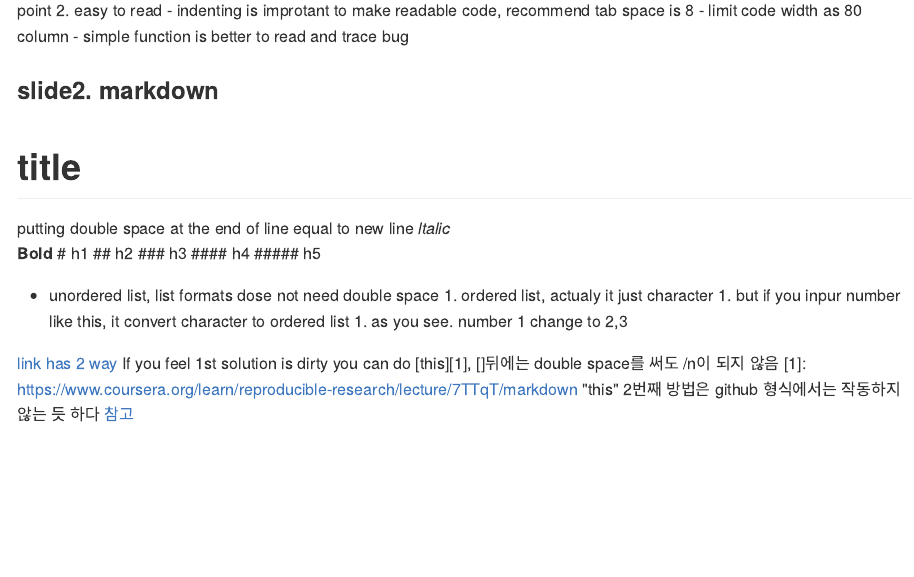
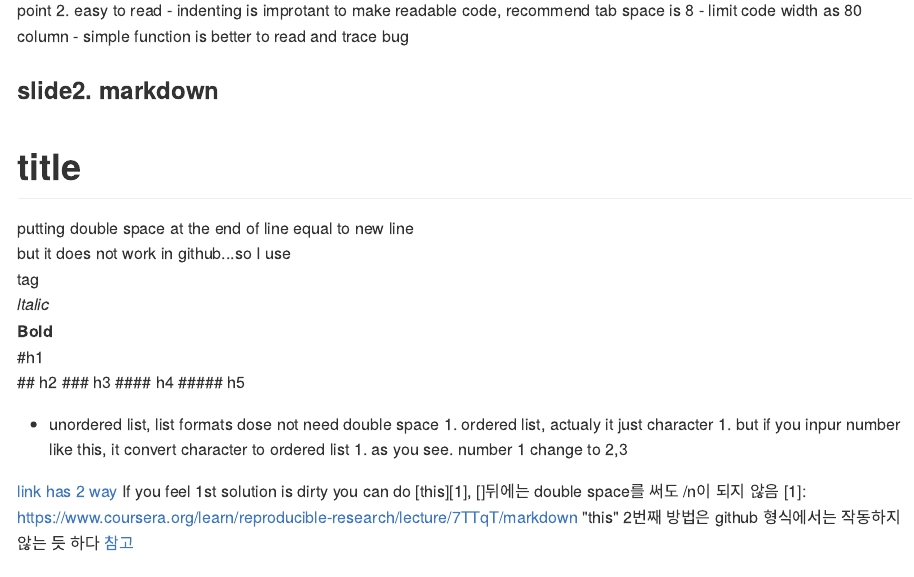
Before and after one commit to L3earl/study_DataScience, an R Markdown document (coursera_johns_data specialist/course5_week2.Rmd): the page in a window 1100 px wide, from 280 px down. The pictures show the output file coursera_johns_data specialist/course5_week2.md that the author committed with the source, drawn offline in the style of GitHub.

Commit message:
no message

```diff
--- a/coursera_johns_data specialist/course5_week2.Rmd
+++ b/coursera_johns_data specialist/course5_week2.Rmd
@@ -22,10 +22,11 @@ point 2. easy to read
 title
 ======================
 
-putting double space at the end of line equal to new line
+putting double space at the end of line equal to new line<br />
+but it does not work in github...so I use *<br />* tag<br />
 *ltalic*<br />
-**Bold**
-# h1
+**Bold**<br />
+#h1<br />
 ## h2
 ### h3
 #### h4
```
Also changed, not shown: coursera_johns_data specialist/course5_week2.md, 1 other file.
